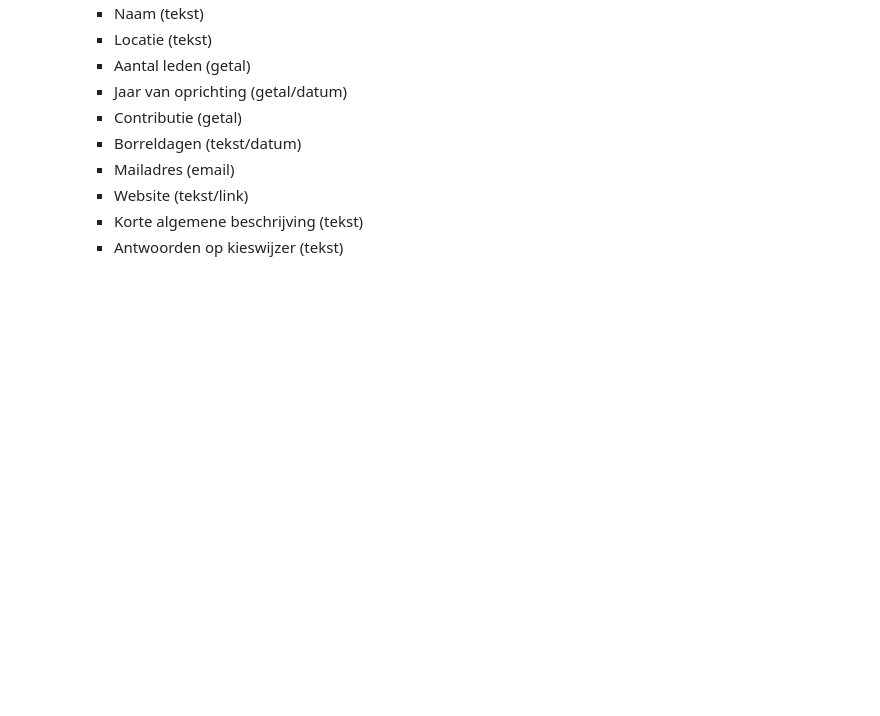
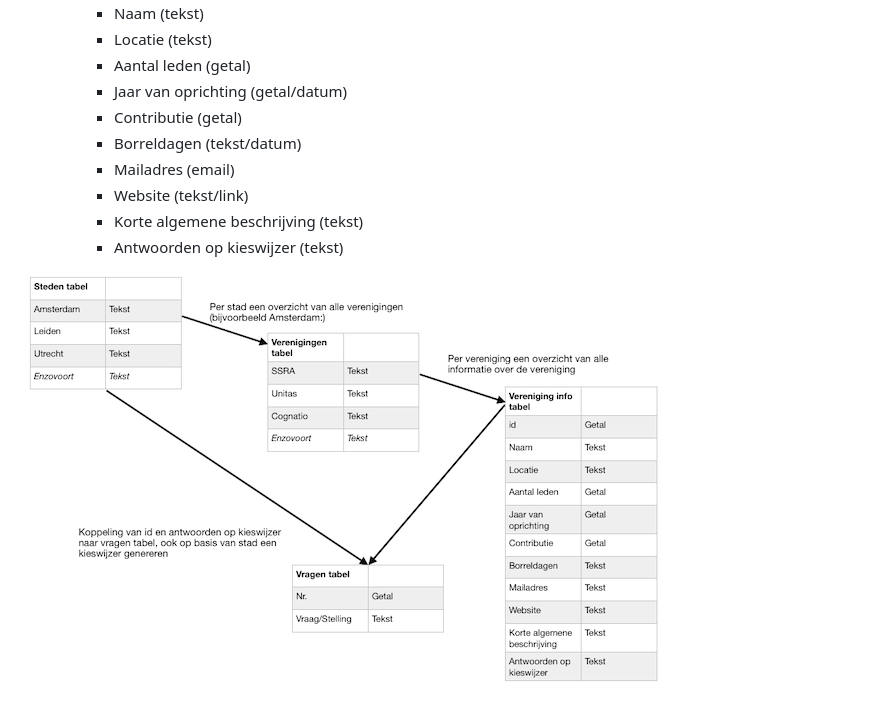
Before and after one commit to lsdr1999/Project, a Markdown page: DESIGN.md, the part around the change. Drawn GitHub-style; pictures changed too: doc/af7.png (added); blank space fills up the shorter version.

Commit message:
opzetje tabellen toegevoegd

```diff
--- a/DESIGN.md
+++ b/DESIGN.md
@@ -45,3 +45,5 @@ Niet van toepassing
 		- Website (tekst/link)
 		- Korte algemene beschrijving (tekst)
 		- Antwoorden op kieswijzer (tekst)
+
+![](doc/af7.png)
```
Also changed, not shown: 1 other file.
